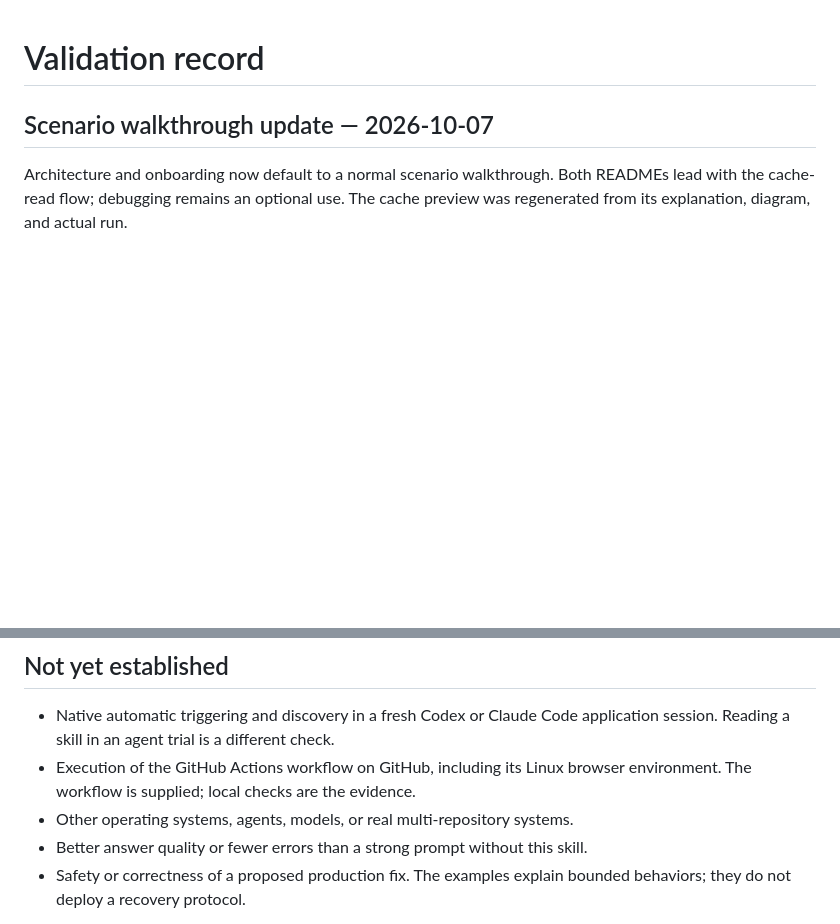
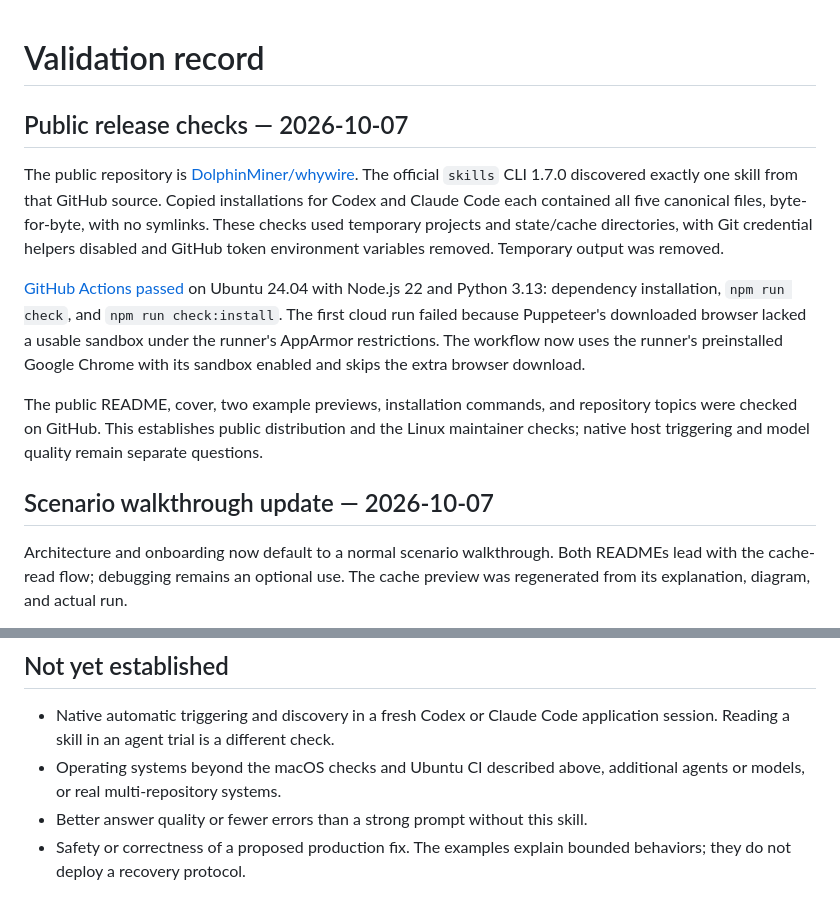
Before and after one commit to DolphinMiner/whywire, a Markdown page: docs/validation.md, 2 parts joined by grey strips. Drawn GitHub-style; blank space fills up the shorter version.

Commit message:
Record public installation and Linux CI validation

```diff
--- a/docs/validation.md
+++ b/docs/validation.md
@@ -1,4 +1,25 @@
 # Validation record
+
+## Public release checks — 2026-10-07
+
+The public repository is [DolphinMiner/whywire](https://github.com/DolphinMiner/whywire).
+The official `skills` CLI 1.7.0 discovered exactly one skill from that GitHub
+source. Copied installations for Codex and Claude Code each contained all five
+canonical files, byte-for-byte, with no symlinks. These checks used temporary
+projects and state/cache directories, with Git credential helpers disabled and
+GitHub token environment variables removed. Temporary output was removed.
+
+[GitHub Actions passed](https://github.com/DolphinMiner/whywire/actions/runs/37640502979)
+on Ubuntu 24.04 with Node.js 22 and Python 3.13: dependency installation,
+`npm run check`, and `npm run check:install`. The first cloud run failed because
+Puppeteer's downloaded browser lacked a usable sandbox under the runner's
+AppArmor restrictions. The workflow now uses the runner's preinstalled Google
+Chrome with its sandbox enabled and skips the extra browser download.
+
+The public README, cover, two example previews, installation commands, and
+repository topics were checked on GitHub. This establishes public distribution
+and the Linux maintainer checks; native host triggering and model quality
+remain separate questions.
 
 ## Scenario walkthrough update — 2026-10-07
 
@@ -79,9 +100,8 @@ are development artifacts and are not part of the installed skill.
 
 - Native automatic triggering and discovery in a fresh Codex or Claude Code
   application session. Reading a skill in an agent trial is a different check.
-- Execution of the GitHub Actions workflow on GitHub, including its Linux
-  browser environment. The workflow is supplied; local checks are the evidence.
-- Other operating systems, agents, models, or real multi-repository systems.
+- Operating systems beyond the macOS checks and Ubuntu CI described above,
+  additional agents or models, or real multi-repository systems.
 - Better answer quality or fewer errors than a strong prompt without this skill.
 - Safety or correctness of a proposed production fix. The examples explain
   bounded behaviors; they do not deploy a recovery protocol.
```
